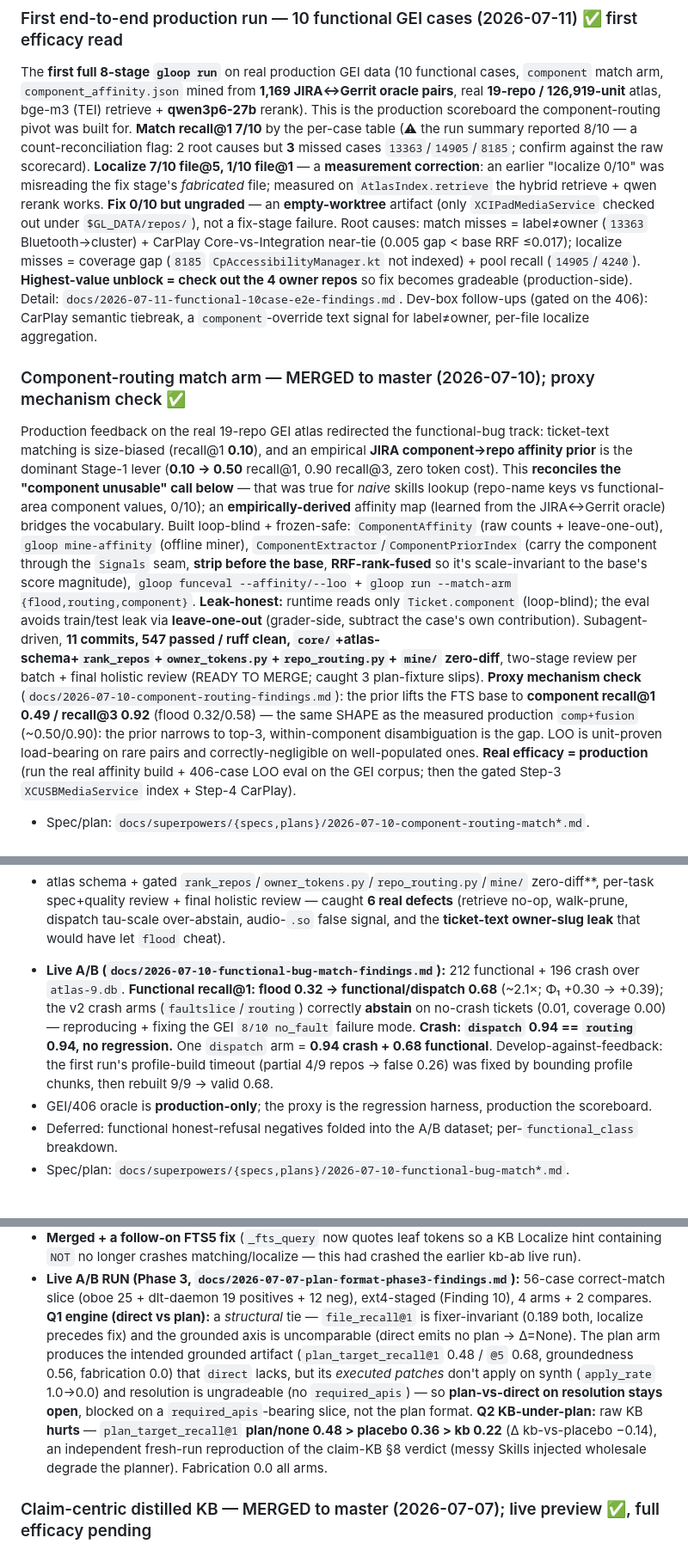
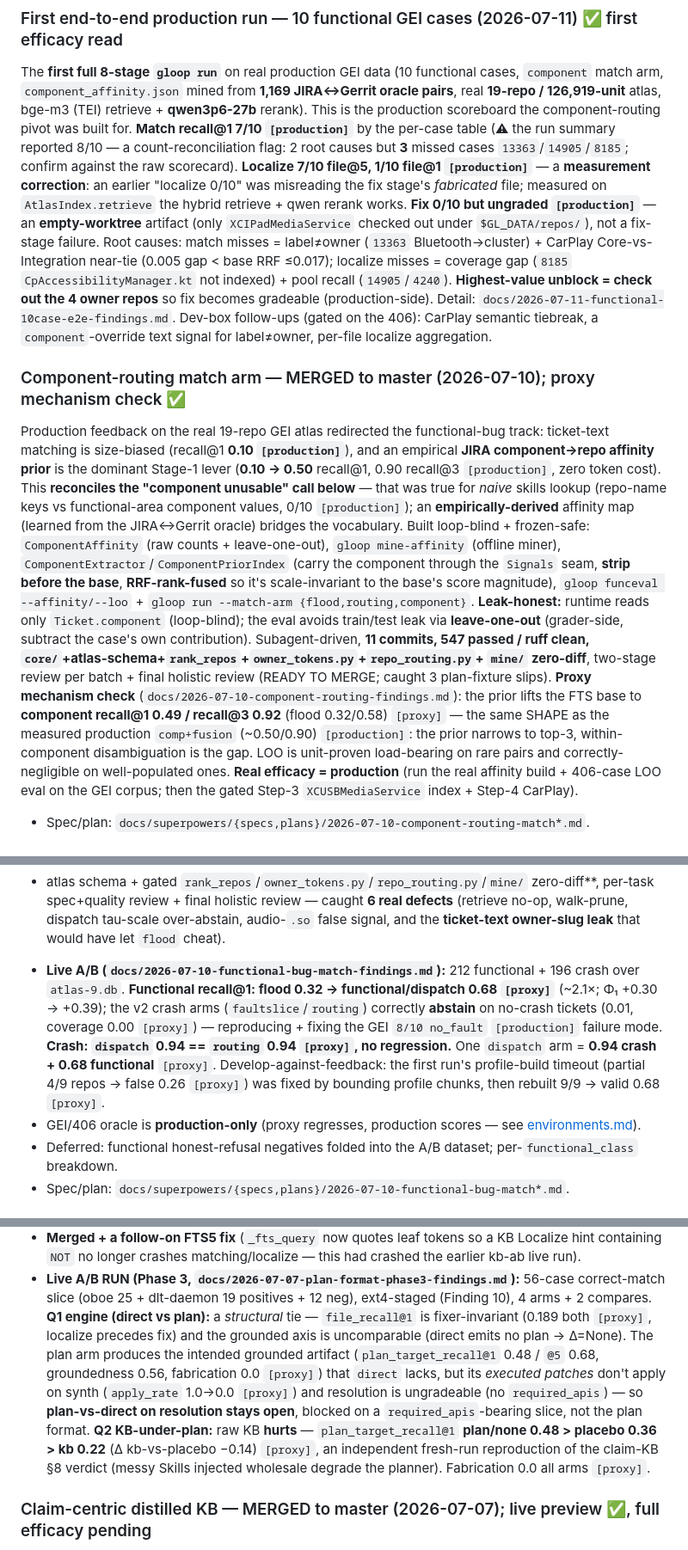
Before and after one commit to vinc-lin/GroundLoop, a Markdown page: docs/STATUS.md, 3 parts joined by grey strips. Shown at 86% size. Drawn GitHub-style.

Commit message:
docs(status/roadmap/engines): trim, tag numbers [proxy]/[production], link environments
Co-Authored-By: Claude Opus 4.8 (1M context) <noreply@anthropic.com>

```diff
--- a/docs/STATUS.md
+++ b/docs/STATUS.md
@@ -33,11 +33,11 @@ so Tasks 4–8 were completed in the main context. No compromise; config/repo cl
 The **first full 8-stage `gloop run`** on real production GEI data (10 functional cases, `component` match arm,
 `component_affinity.json` mined from **1,169 JIRA↔Gerrit oracle pairs**, real **19-repo / 126,919-unit** atlas,
 bge-m3 (TEI) retrieve + **qwen3p6-27b** rerank). This is the production scoreboard the component-routing pivot
-was built for. **Match recall@1 7/10** by the per-case table (⚠ the run summary reported 8/10 — a
+was built for. **Match recall@1 7/10 `[production]`** by the per-case table (⚠ the run summary reported 8/10 — a
 count-reconciliation flag: 2 root causes but **3** missed cases `13363`/`14905`/`8185`; confirm against the raw
-scorecard). **Localize 7/10 file@5, 1/10 file@1** — a **measurement correction**: an earlier "localize 0/10"
+scorecard). **Localize 7/10 file@5, 1/10 file@1 `[production]`** — a **measurement correction**: an earlier "localize 0/10"
 was misreading the fix stage's *fabricated* file; measured on `AtlasIndex.retrieve` the hybrid retrieve + qwen
-rerank works. **Fix 0/10 but ungraded** — an **empty-worktree** artifact (only `XCIPadMediaService` checked out
+rerank works. **Fix 0/10 but ungraded `[production]`** — an **empty-worktree** artifact (only `XCIPadMediaService` checked out
 under `$GL_DATA/repos/`), not a fix-stage failure. Root causes: match misses = label≠owner (`13363`
 Bluetooth→cluster) + CarPlay Core-vs-Integration near-tie (0.005 gap < base RRF ≤0.017); localize misses =
 coverage gap (`8185` `CpAccessibilityManager.kt` not indexed) + pool recall (`14905`/`4240`). **Highest-value
@@ -47,10 +47,10 @@ tiebreak, a `component`-override text signal for label≠owner, per-file localiz
 
 ### Component-routing match arm — MERGED to master (2026-07-10); proxy mechanism check ✅
 Production feedback on the real 19-repo GEI atlas redirected the functional-bug track: ticket-text matching is
-size-biased (recall@1 **0.10**), and an empirical **JIRA component→repo affinity prior** is the dominant Stage-1
-lever (**0.10 → 0.50** recall@1, 0.90 recall@3, zero token cost). This **reconciles the "component unusable"
+size-biased (recall@1 **0.10 `[production]`**), and an empirical **JIRA component→repo affinity prior** is the dominant Stage-1
+lever (**0.10 → 0.50** recall@1, 0.90 recall@3 `[production]`, zero token cost). This **reconciles the "component unusable"
 call below** — that was true for *naive* skills lookup (repo-name keys vs functional-area component values,
-0/10); an **empirically-derived** affinity map (learned from the JIRA↔Gerrit oracle) bridges the vocabulary.
+0/10 `[production]`); an **empirically-derived** affinity map (learned from the JIRA↔Gerrit oracle) bridges the vocabulary.
 Built loop-blind + frozen-safe: `ComponentAffinity` (raw counts + leave-one-out), `gloop mine-affinity`
 (offline miner), `ComponentExtractor`/`ComponentPriorIndex` (carry the component through the `Signals` seam,
 **strip before the base**, **RRF-rank-fused** so it's scale-invariant to the base's score magnitude),
@@ -60,8 +60,8 @@ train/test leak via **leave-one-out** (grader-side, subtract the case's own cont
 **11 commits, 547 passed / ruff clean, `core/`+atlas-schema+`rank_repos`+`owner_tokens.py`+`repo_routing.py`+
 `mine/` zero-diff**, two-stage review per batch + final holistic review (READY TO MERGE; caught 3 plan-fixture
 slips). **Proxy mechanism check** (`docs/2026-07-10-component-routing-findings.md`): the prior lifts the FTS
-base to **component recall@1 0.49 / recall@3 0.92** (flood 0.32/0.58) — the same SHAPE as the measured
-production `comp+fusion` (~0.50/0.90): the prior narrows to top-3, within-component disambiguation is the gap.
+base to **component recall@1 0.49 / recall@3 0.92** (flood 0.32/0.58) `[proxy]` — the same SHAPE as the measured
+production `comp+fusion` (~0.50/0.90) `[production]`: the prior narrows to top-3, within-component disambiguation is the gap.
 LOO is unit-proven load-bearing on rare pairs and correctly-negligible on well-populated ones. **Real efficacy
 = production** (run the real affinity build +
 406-case LOO eval on the GEI corpus; then the gated Step-3 `XCUSBMediaService` index + Step-4 CarPlay).
@@ -83,12 +83,12 @@ prose-only→functional (Signals-only discriminator; `fault_scale` bridges the t
 review + final holistic review — caught **6 real defects** (retrieve no-op, walk-prune, dispatch tau-scale over-abstain,
 audio-`.so` false signal, and the **ticket-text owner-slug leak** that would have let `flood` cheat).
 - **Live A/B (`docs/2026-07-10-functional-bug-match-findings.md`):** 212 functional + 196 crash over `atlas-9.db`.
-  **Functional recall@1: flood 0.32 → functional/dispatch 0.68** (~2.1×; Φ₁ +0.30 → +0.39); the v2 crash arms
-  (`faultslice`/`routing`) correctly **abstain** on no-crash tickets (0.01, coverage 0.00) — reproducing + fixing the
-  GEI `8/10 no_fault` failure mode. **Crash: `dispatch` 0.94 == `routing` 0.94, no regression.** One `dispatch` arm =
-  **0.94 crash + 0.68 functional**. Develop-against-feedback: the first run's profile-build timeout (partial 4/9 repos
-  → false 0.26) was fixed by bounding profile chunks, then rebuilt 9/9 → valid 0.68.
-- GEI/406 oracle is **production-only**; the proxy is the regression harness, production the scoreboard.
+  **Functional recall@1: flood 0.32 → functional/dispatch 0.68 `[proxy]`** (~2.1×; Φ₁ +0.30 → +0.39); the v2 crash arms
+  (`faultslice`/`routing`) correctly **abstain** on no-crash tickets (0.01, coverage 0.00 `[proxy]`) — reproducing + fixing the
+  GEI `8/10 no_fault` `[production]` failure mode. **Crash: `dispatch` 0.94 == `routing` 0.94 `[proxy]`, no regression.** One `dispatch` arm =
+  **0.94 crash + 0.68 functional** `[proxy]`. Develop-against-feedback: the first run's profile-build timeout (partial 4/9 repos
+  → false 0.26 `[proxy]`) was fixed by bounding profile chunks, then rebuilt 9/9 → valid 0.68 `[proxy]`.
+- GEI/406 oracle is **production-only** (proxy regresses, production scores — see [environments.md](environments.md)).
 - Deferred: functional honest-refusal negatives folded into the A/B dataset; per-`functional_class` breakdown.
 - Spec/plan: `docs/superpowers/{specs,plans}/2026-07-10-functional-bug-match*.md`.
 
@@ -167,15 +167,15 @@ ruff clean, `core/` + atlas schema **zero-diff**, per-phase spec+quality review
   `NOT` no longer crashes matching/localize — this had crashed the earlier kb-ab live run).
 - **Live A/B RUN (Phase 3, `docs/2026-07-07-plan-format-phase3-findings.md`):** 56-case correct-match
   slice (oboe 25 + dlt-daemon 19 positives + 12 neg), ext4-staged (Finding 10), 4 arms + 2 compares.
-  **Q1 engine (direct vs plan):** a *structural* tie — `file_recall@1` is fixer-invariant (0.189 both,
+  **Q1 engine (direct vs plan):** a *structural* tie — `file_recall@1` is fixer-invariant (0.189 both `[proxy]`,
   localize precedes fix) and the grounded axis is uncomparable (direct emits no plan → Δ=None). The plan
   arm produces the intended grounded artifact (`plan_target_recall@1` 0.48 / `@5` 0.68, groundedness 0.56,
-  fabrication 0.0) that `direct` lacks, but its *executed patches* don't apply on synth (`apply_rate`
-  1.0→0.0) and resolution is ungradeable (no `required_apis`) — so **plan-vs-direct on resolution stays
+  fabrication 0.0 `[proxy]`) that `direct` lacks, but its *executed patches* don't apply on synth (`apply_rate`
+  1.0→0.0 `[proxy]`) and resolution is ungradeable (no `required_apis`) — so **plan-vs-direct on resolution stays
   open**, blocked on a `required_apis`-bearing slice, not the plan format. **Q2 KB-under-plan:** raw KB
-  **hurts** — `plan_target_recall@1` **plan/none 0.48 > placebo 0.36 > kb 0.22** (Δ kb-vs-placebo −0.14),
+  **hurts** — `plan_target_recall@1` **plan/none 0.48 > placebo 0.36 > kb 0.22** (Δ kb-vs-placebo −0.14) `[proxy]`,
   an independent fresh-run reproduction of the claim-KB §8 verdict (messy Skills injected wholesale
-  degrade the planner). Fabrication 0.0 all arms.
+  degrade the planner). Fabrication 0.0 all arms `[proxy]`.
 
 ### Claim-centric distilled KB — MERGED to master (2026-07-07); live preview ✅, full efficacy pending
 Inverts the KB onto atomic grounded **claims** (design/plan: `docs/superpowers/{specs,plans}/2026-07-07-
```
Also changed, not shown: other parts of docs/STATUS.md (+8 -8 lines), docs/engines.md (+3 -3 lines), docs/roadmap.md (+4 -5 lines).
